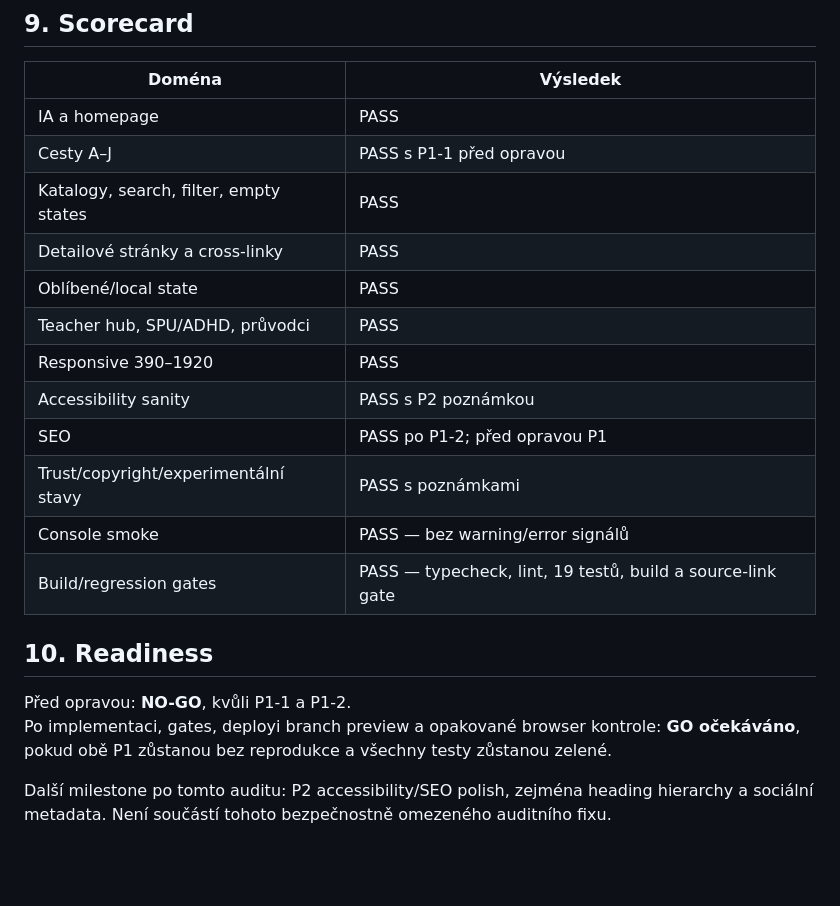
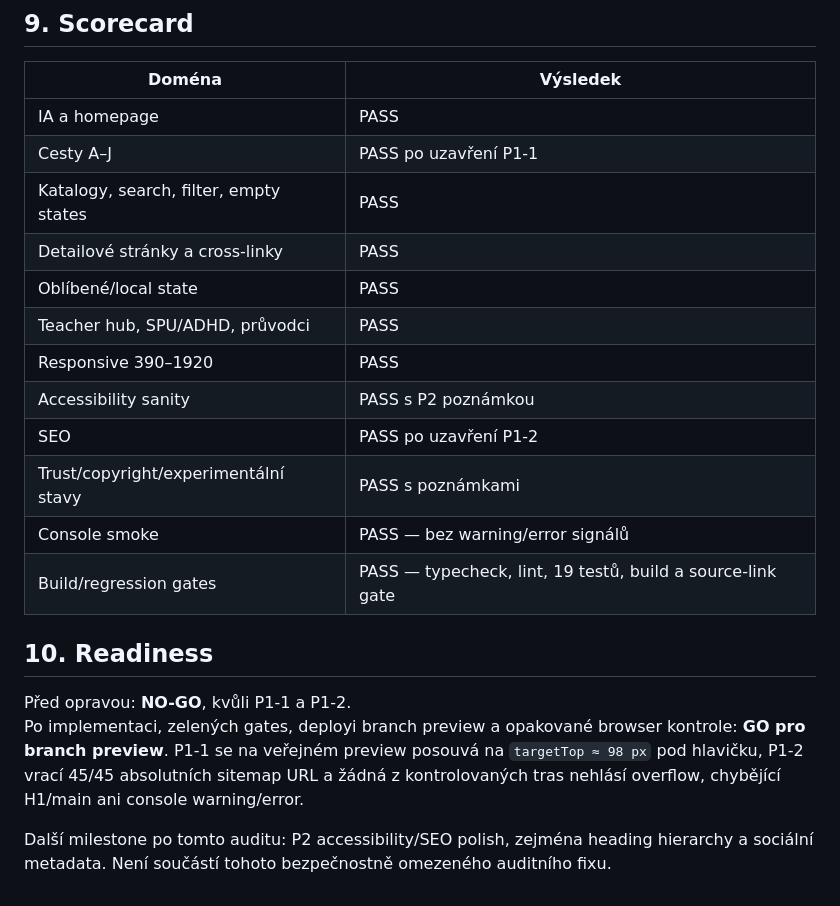
Before and after one commit to mulleroj/geminintbl, a Markdown page: docs/product-audit-v1.md, the part around the change. Drawn GitHub-style; blank space fills up the shorter version.

Commit message:
docs: close product audit readiness

```diff
--- a/docs/product-audit-v1.md
+++ b/docs/product-audit-v1.md
@@ -129,14 +129,14 @@ Audit ani plánovaná oprava nemění katalogové počty, textovou knihovnu, gen
 | Doména | Výsledek |
 | --- | --- |
 | IA a homepage | PASS |
-| Cesty A–J | PASS s P1-1 před opravou |
+| Cesty A–J | PASS po uzavření P1-1 |
 | Katalogy, search, filter, empty states | PASS |
 | Detailové stránky a cross-linky | PASS |
 | Oblíbené/local state | PASS |
 | Teacher hub, SPU/ADHD, průvodci | PASS |
 | Responsive 390–1920 | PASS |
 | Accessibility sanity | PASS s P2 poznámkou |
-| SEO | PASS po P1-2; před opravou P1 |
+| SEO | PASS po uzavření P1-2 |
 | Trust/copyright/experimentální stavy | PASS s poznámkami |
 | Console smoke | PASS — bez warning/error signálů |
 | Build/regression gates | PASS — typecheck, lint, 19 testů, build a source-link gate |
@@ -144,6 +144,6 @@ Audit ani plánovaná oprava nemění katalogové počty, textovou knihovnu, gen
 ## 10. Readiness
 
 Před opravou: **NO-GO**, kvůli P1-1 a P1-2.
-Po implementaci, gates, deployi branch preview a opakované browser kontrole: **GO očekáváno**, pokud obě P1 zůstanou bez reprodukce a všechny testy zůstanou zelené.
+Po implementaci, zelených gates, deployi branch preview a opakované browser kontrole: **GO pro branch preview**. P1-1 se na veřejném preview posouvá na `targetTop ≈ 98 px` pod hlavičku, P1-2 vrací 45/45 absolutních sitemap URL a žádná z kontrolovaných tras nehlásí overflow, chybějící H1/main ani console warning/error.
 
 Další milestone po tomto auditu: P2 accessibility/SEO polish, zejména heading hierarchy a sociální metadata. Není součástí tohoto bezpečnostně omezeného auditního fixu.
```
